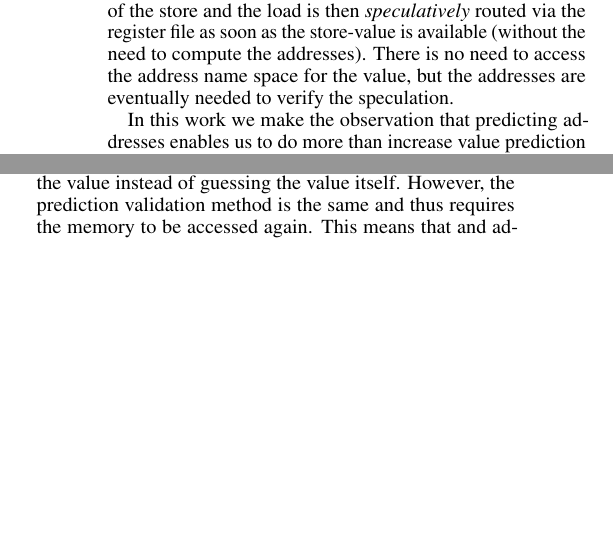
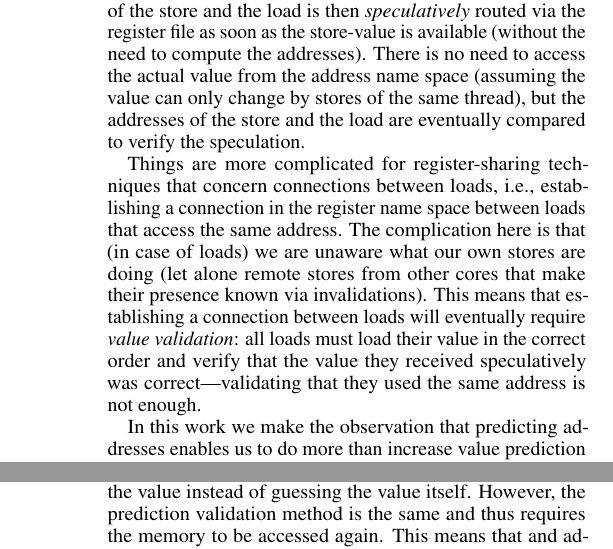
Before and after one commit to skaxiras/Pipeline-Prefetch, a LaTeX paper (main.tex): two parts of the columns of page 2 of 6 before the commit and two parts of the columns of pages 2 and 3 of 6 after it, joined at a grey line, cut so that both start at the same text, the shorter picture padded with empty space. Compiled offline with pdfLaTeX.

Commit message:
intro edits 2

```diff
--- a/main.tex
+++ b/main.tex
@@ -86,7 +86,9 @@ While effective this technique also significantly increase accesses to memory si
 In contrast to value prediction, address prediction still maintains the connection to the address name-space, loading actual values from the predicted memory addresses.
 
 In contrast to VP and DLVP, \emph{register sharing} techniques work in the \emph{register name space}. In these techniques the address name space is used to establish a connection between instructions that effectively access the same address and instead of communicating via the cache hierarchy where the values are mapped on their respective memory addresses, they communicate via the register file where an address is \emph{mapped} after being loaded into a register.
-The seminal example is the speculative cloacking and bypassing technques by Moshovos and Sohi~\cite{moshovos98}, where a connection is established via the address name space, between a load that is memory-dependent on an earlier store. Communication between future instances of the store and the load is then \emph{speculatively} routed via the register file as soon as the store-value is available (without the need to compute the addresses). There is no need to access the address name space for the value, but the addresses are eventually needed to verify the speculation.
+The seminal example is the speculative cloacking and bypassing technques by Moshovos and Sohi~\cite{moshovos98}, where a connection is established via the address name space, between a load that is memory-dependent on an earlier store. Communication between future instances of the store and the load is then \emph{speculatively} routed via the register file as soon as the store-value is available (without the need to compute the addresses). There is no need to access the actual value from the address name space (assuming the value can only change by stores of the same thread), but the addresses of the store and the load are eventually  compared to verify the speculation.
+
+Things are more complicated for register-sharing techniques that concern connections between loads, i.e., establishing a connection in the register name space between loads that access the same address. The complication here is that (in case of loads) we are unaware what our own stores are doing (let alone remote stores from other cores that make their presence known via invalidations). This means that establishing a connection between loads will eventually require \emph{value validation}: all loads must load their value in the correct order and verify that the value they received speculatively was correct---validating that they used the same address is not enough.
 
 %Moreover this technique misses one great advantage of having addresses early on in the CPU pipeline, which is the ability to take advantage of temporal and spacial data locality available in memory.
 
```
